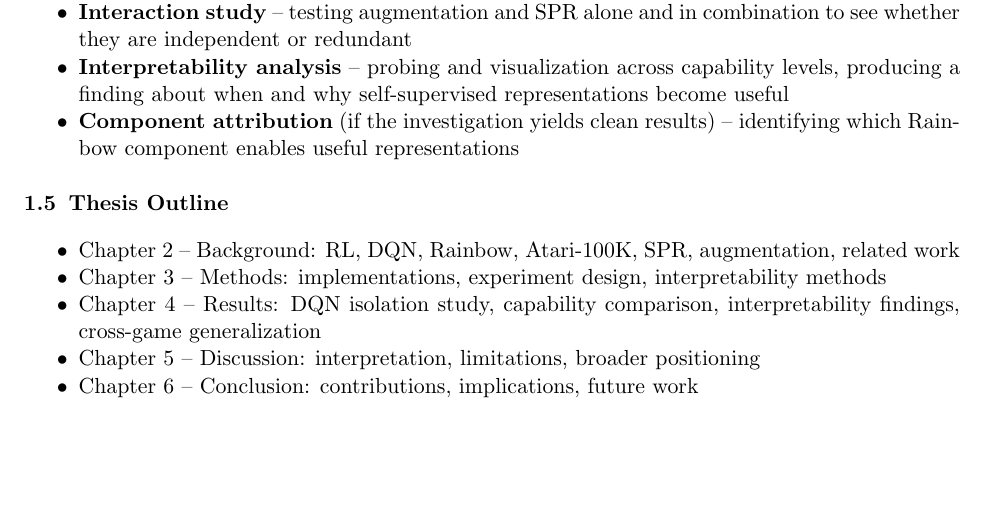
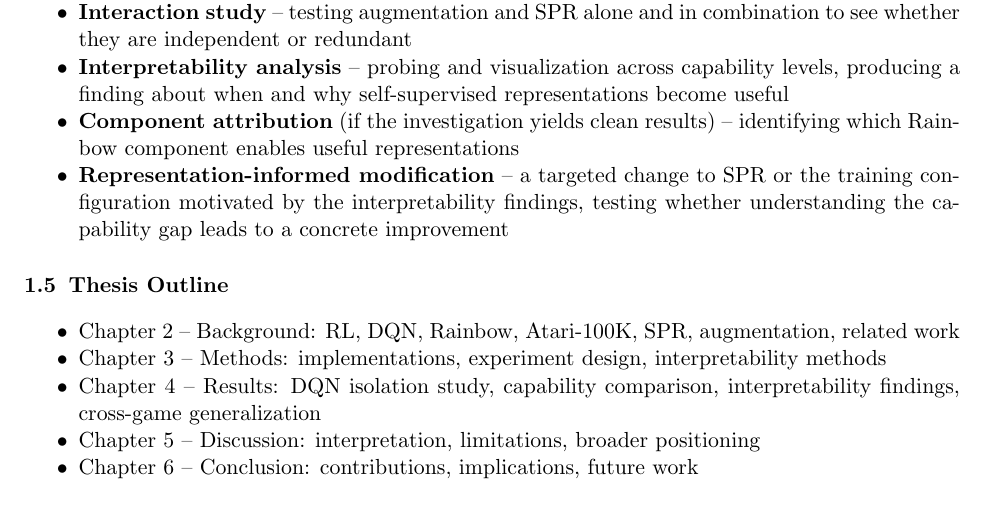
Before and after one commit to toribiodiego/thesis, a LaTeX document (reports/outline.tex): part of page 2 of 7, cut so that both start at the same text, the shorter picture padded with empty space. Compiled offline with pdfLaTeX.

Commit message:
docs: add representation-informed modification to contributions
Add fifth contribution bullet to outline: a targeted change to SPR
or training configuration motivated by interpretability findings,
testing whether understanding the capability gap leads to a concrete
improvement.

```diff
--- a/reports/outline.tex
+++ b/reports/outline.tex
@@ -106,6 +106,10 @@ We answer this in three parts:
 \item \textbf{Component attribution} (if the investigation yields
   clean results) -- identifying which Rainbow component enables
   useful representations
+\item \textbf{Representation-informed modification} -- a targeted
+  change to SPR or the training configuration motivated by the
+  interpretability findings, testing whether understanding the
+  capability gap leads to a concrete improvement
 \end{itemize}
 
 \subsection{Thesis Outline}
```
